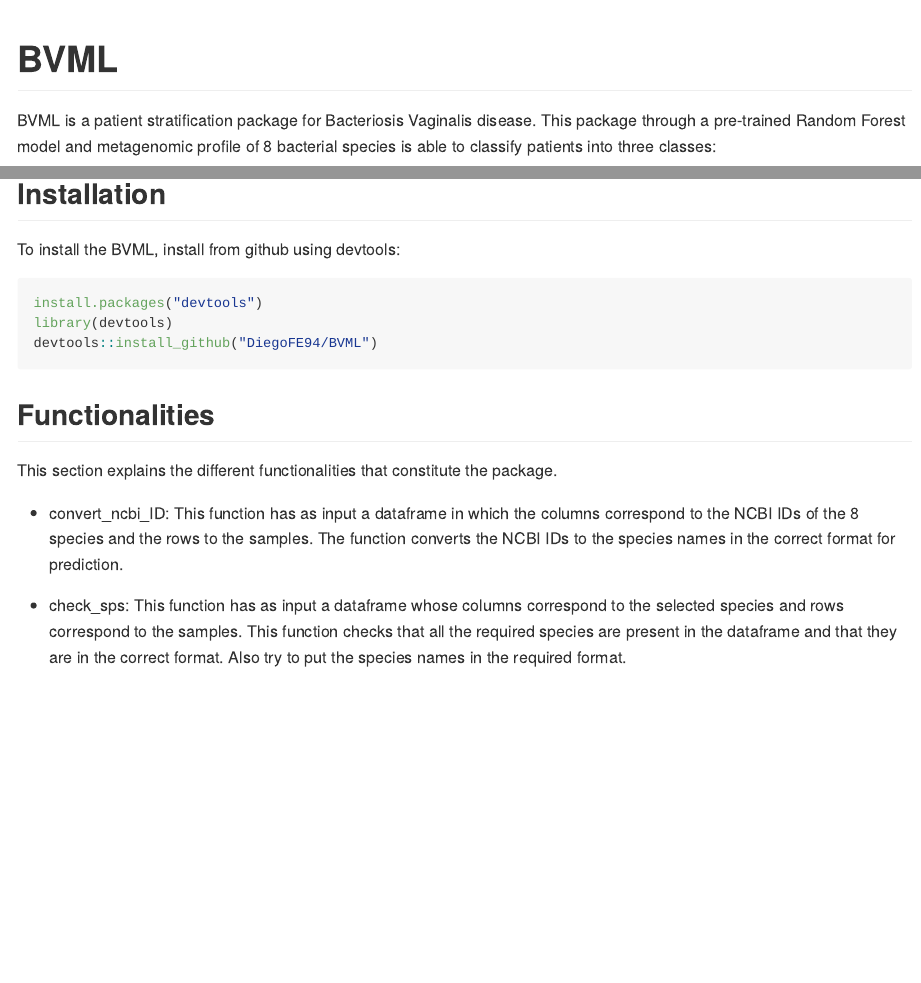
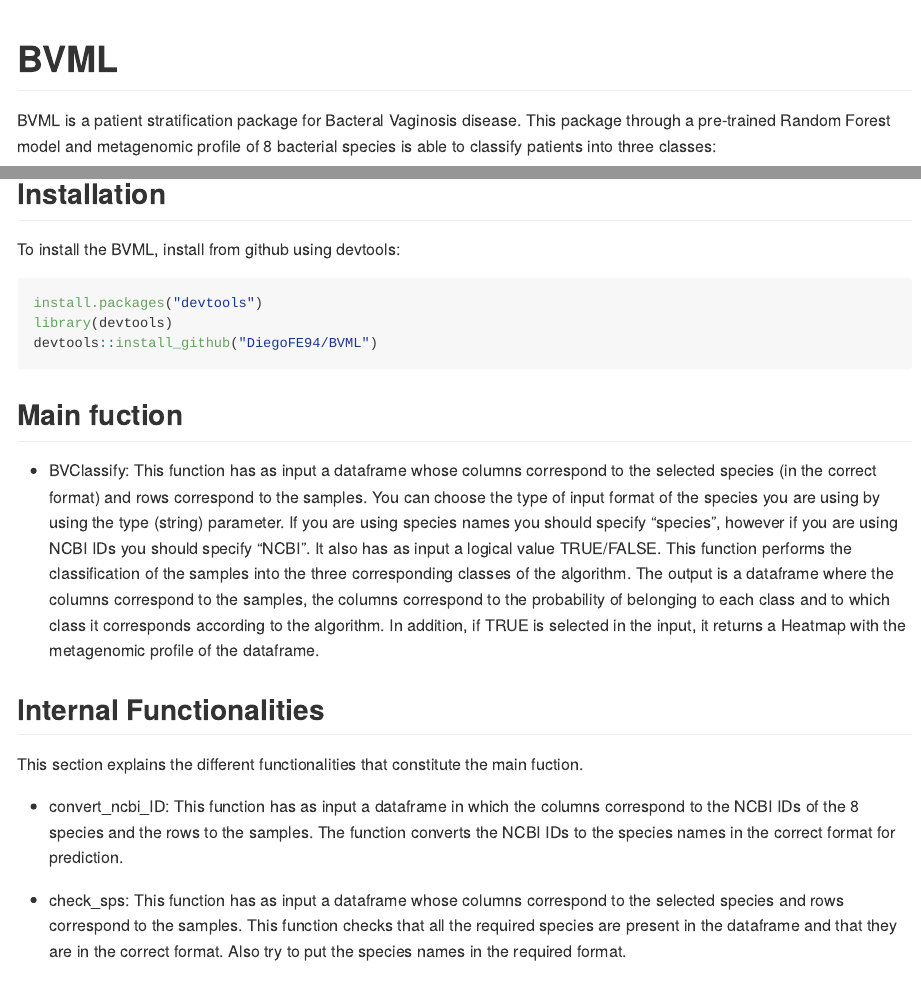
Before and after one commit to DiegoFE94/BVML, an R Markdown document (README.Rmd): the page in a window 1100 px wide, from its top, and a second part further down, joined at a grey line. Rendered offline with R 4.5, knitr and Pandoc, with nearby package versions; some code elsewhere in the file could not run offline.

Commit message:
last changes

````diff
--- a/README.Rmd
+++ b/README.Rmd
@@ -18,7 +18,7 @@
 <!-- badges: start -->
 <!-- badges: end -->
 
-BVML is a patient stratification package for Bacteriosis Vaginalis disease. This package through a pre-trained Random Forest model and metagenomic profile of 8 bacterial species is able to classify patients into three classes:
+BVML is a patient stratification package for Bacteral Vaginosis disease. This package through a pre-trained Random Forest model and metagenomic profile of 8 bacterial species is able to classify patients into three classes:
 
 - Class C1: patients with incipient dysbiosis.
 - Class C2: patients with a BV+ profile.
@@ -33,9 +33,14 @@
 library(devtools)
 devtools::install_github("DiegoFE94/BVML")
 ```
-## Functionalities
 
-This section explains the different functionalities that constitute the package.
+## Main fuction
+
+- BVClassify: This function has as input a dataframe whose columns correspond to the selected species (in the correct format) and rows correspond to the samples. You can choose the type of input format of the species you are using by using the type (string) parameter. If you are using species names you should specify "species", however if you are using NCBI IDs you should specify "NCBI". It also has as input a logical value TRUE/FALSE. This function performs the classification of the samples into the three corresponding classes of the algorithm. The output is a dataframe where the columns correspond to the samples, the columns correspond to the probability of belonging to each class and to which class it corresponds according to the algorithm. In addition, if TRUE is selected in the input, it returns a Heatmap with the metagenomic profile of the dataframe.
+
+## Internal Functionalities
+
+This section explains the different functionalities that constitute the main fuction.
 
 - convert_ncbi_ID: This function has as input a dataframe in which the columns correspond to the NCBI IDs of the 8 species and the rows to the samples. The function converts the NCBI IDs to the species names in the correct format for prediction.
 
````
Also changed, not shown: R/BVClassify.R (+4 -4 lines), R/check_sps.R (+2 -2 lines), R/convert_ncbi_ID.R (+1 -1 lines), R/normdataset.R (+1 -2 lines), README.md, README.Rmd (3 more changed lines), 7 other files.
